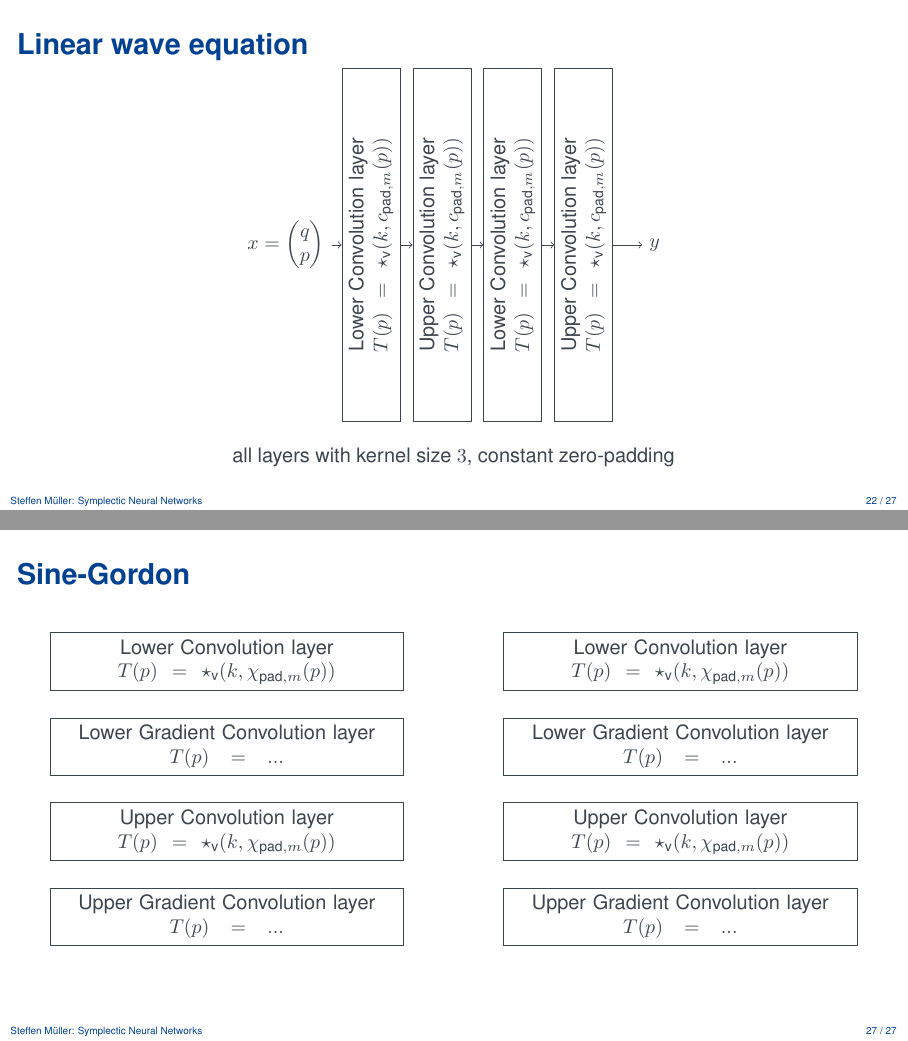
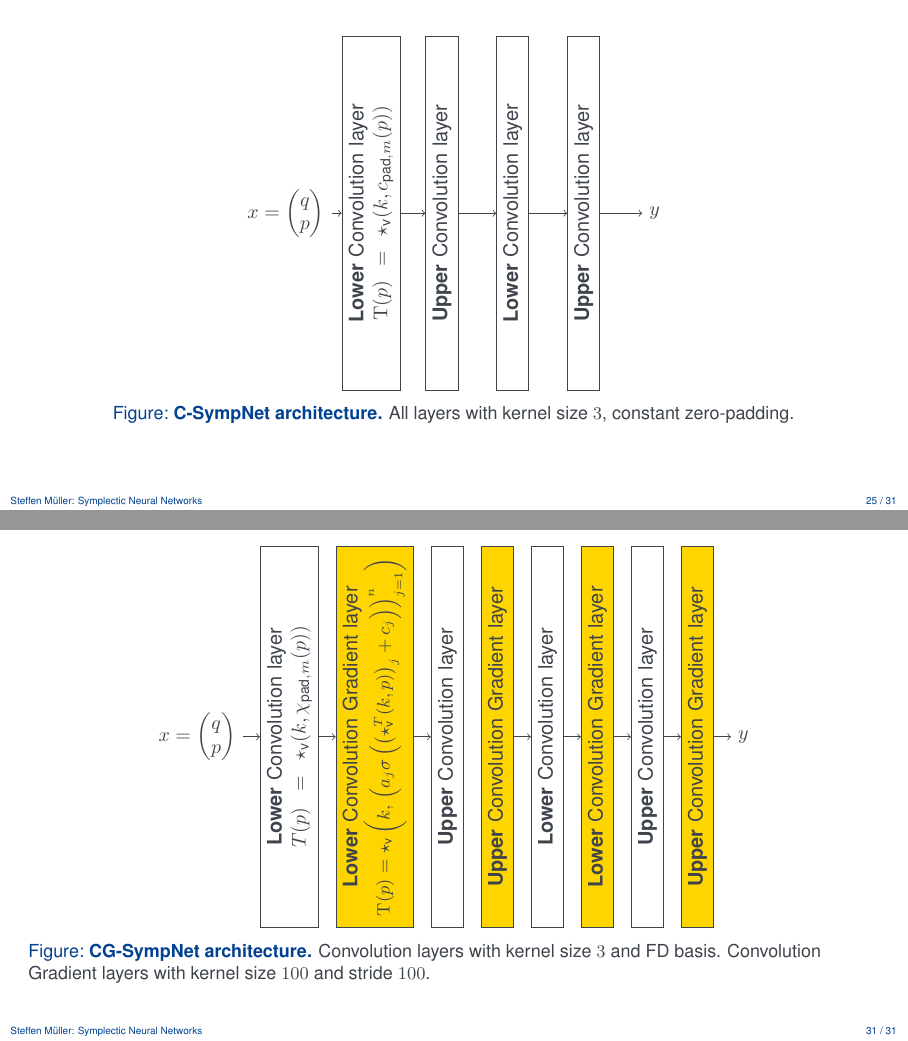
Before and after one commit to steff-mueller/simtech-bsc-thesis, LaTeX slides (latex/talk/tex/talk.tex, which reads latex/talk/tex/slides.tex): pages 31 and 36 of 37 before the commit and pages 34 and 40 of 41 after it, joined at a grey line. Compiled offline with pdfLaTeX.

Commit message:
talk: finish architecture figures

```diff
--- a/latex/talk/tex/slides.tex
+++ b/latex/talk/tex/slides.tex
@@ -405,15 +409,15 @@
     \begin{tikzpicture}[node distance=0.3cm]
       \node (c1) [draw,text width=5cm,align=center,rotate=90]
-      {Lower Convolution layer\\ $T(p) = \star_{\text{v}}(k,c_{\text{pad},m}(p))$};
+        {\textbf{Lower} Linear layer\\ $\layertf(p) = Sp$};
 
       \node (c2) [draw,text width=5cm,align=center,rotate=90,right=of c1.south east,anchor=north east]
-      {Upper Convolution layer\\ $T(p) = \star_{\text{v}}(k,c_{\text{pad},m}(p))$};
+        {\textbf{Upper} Linear layer};
 
       \node (c3) [draw,text width=5cm,align=center,rotate=90,right=of c2.south east,anchor=north east]
-      {Lower Convolution layer\\ $T(p) = \star_{\text{v}}(k,c_{\text{pad},m}(p))$};
+        {\textbf{Lower} Linear layer};
 
       \node (c4) [draw,text width=5cm,align=center,rotate=90,right=of c3.south east,anchor=north east]
-      {Upper Convolution layer\\ $T(p) = \star_{\text{v}}(k,c_{\text{pad},m}(p))$};
+        {\textbf{Upper} Linear layer};
 
       \node (lin) [fit=(c1) (c2) (c3) (c4)] {};
       \node (lin_title) [below=0cm of lin] {\bemph{Linear block}};
@@ -464,4 +471,2 @@
 \end{frame}
 
-\begin{frame}[c]{Linear wave equation}
-  \centering
@@ -468,17 +509,19 @@
+\begin{frame}[c]
+  \begin{figure}
     \begin{tikzpicture}
       \node (x) at (0,0) {$x = \qpvec$};
 
       \node (c1) [draw,text width=6cm,align=center,rotate=90] at (1.5,0)
-      {Lower Convolution layer\\ $T(p) = \star_{\text{v}}(k,c_{\text{pad},m}(p))$};
+        {\textbf{Lower} Convolution layer\\ $\layertf(p) = \star_{\text{v}}(k,c_{\text{pad},m}(p))$};
 
       \node (c2) [draw,text width=6cm,align=center,rotate=90] at (2.75,0)
-      {Upper Convolution layer\\ $T(p) = \star_{\text{v}}(k,c_{\text{pad},m}(p))$};
+        {\textbf{Upper} Convolution layer};
 
       \node (c3) [draw,text width=6cm,align=center,rotate=90] at (4,0)
-      {Lower Convolution layer\\ $T(p) = \star_{\text{v}}(k,c_{\text{pad},m}(p))$};
+        {\textbf{Lower} Convolution layer};
 
       \node (c4) [draw,text width=6cm,align=center,rotate=90] at (5.25,0)
-      {Upper Convolution layer\\ $T(p) = \star_{\text{v}}(k,c_{\text{pad},m}(p))$};
+        {\textbf{Upper} Convolution layer};
 
       \node (y) at (6.5,0) {$y$};
 
@@ -489,8 +532,9 @@
       \draw[->] (c4) -- (y);
     \end{tikzpicture}
 
-  \vspace{0.3cm}
-  all layers with kernel size $3$, constant zero-padding
+    \caption{\bemph{C-SympNet architecture.}
+    All layers with kernel size $3$, constant zero-padding.}
+  \end{figure}
 \end{frame}
 
 \begin{frame}{Linear wave equation}
@@ -624,31 +668,62 @@
   \end{tikzpicture}
 \end{frame}
 
-\begin{frame}[c]{Sine-Gordon}
-  \centering
-  \begin{tikzpicture}
-    \node [draw,text width=6cm,align=center] at (0,0)
-      {Lower Convolution layer\\ $T(p) = \star_{\text{v}}(k,\chi_{\text{pad},m}(p))$};
+\begin{frame}{Sine-Gordon}
 
-    \node [draw,text width=6cm,align=center] at (0,-1.5)
-      {Lower Gradient Convolution layer\\ $T(p) = ...$};
+\end{frame}
 
-    \node [draw,text width=6cm,align=center] at (0,-3)
-      {Upper Convolution layer\\ $T(p) = \star_{\text{v}}(k,\chi_{\text{pad},m}(p))$};
+\begin{frame}[c]
+  \begin{figure}
+    \begin{tikzpicture}[node distance=0.3cm]
+      \node (c1) [draw,text width=6.5cm,align=center,rotate=90]
+        {\textbf{Lower} Convolution layer\\ $T(p) = \star_{\text{v}}(k,\chi_{\text{pad},m}(p))$};
 
-    \node [draw,text width=6cm,align=center] at (0,-4.5)
-      {Upper Gradient Convolution layer\\ $T(p) = ...$};
+      \node (g1) [draw,text width=6.5cm,align=center,rotate=90,
+        right=of c1.south east,anchor=north east,fill=uniSyellow]
+        {\textbf{Lower} Convolution Gradient layer\\
+        \small$\layertf(p) = \star_{\text{v}} \lb k, \,
+        \lb a_j \activation \lb \lb \star_{\text{v}}^T(k,p) \rb_j + c_j \rb \rb_{j=1}^n \rb$};
 
-      \node [draw,text width=6cm,align=center] at (8,0)
-      {Lower Convolution layer\\ $T(p) = \star_{\text{v}}(k,\chi_{\text{pad},m}(p))$};
+      \node (c2) [draw,text width=6.5cm,align=center,rotate=90,
+        right=of g1.south east,anchor=north east]
+        {\textbf{Upper} Convolution layer};
 
-    \node [draw,text width=6cm,align=center] at (8,-1.5)
-      {Lower Gradient Convolution layer\\ $T(p) = ...$};
+      \node (g2) [draw,text width=6.5cm,align=center,rotate=90,
+        right=of c2.south east,anchor=north east,fill=uniSyellow]
+        {\textbf{Upper} Convolution Gradient layer};
 
-    \node [draw,text width=6cm,align=center] at (8,-3)
-      {Upper Convolution layer\\ $T(p) = \star_{\text{v}}(k,\chi_{\text{pad},m}(p))$};
+      \node (c3) [draw,text width=6.5cm,align=center,rotate=90,
+        right=of g2.south east,anchor=north east]
+        {\textbf{Lower} Convolution layer};
 
-    \node [draw,text width=6cm,align=center] at (8,-4.5)
-      {Upper Gradient Convolution layer\\ $T(p) = ...$};
+      \node (g3) [draw,text width=6.5cm,align=center,rotate=90,
+        right=of c3.south east,anchor=north east,fill=uniSyellow]
+        {\textbf{Lower} Convolution Gradient layer};
+
+      \node (c4) [draw,text width=6.5cm,align=center,rotate=90,
+        right=of g3.south east,anchor=north east]
+        {\textbf{Upper} Convolution layer};
+
+      \node (g4) [draw,text width=6.5cm,align=center,rotate=90,
+        right=of c4.south east,anchor=north east,fill=uniSyellow]
+        {\textbf{Upper} Convolution Gradient layer};
+
+      \node (x) [left=of c1.north] {$x = \qpvec$};
+      \node (y) [right=of g4.south] {$y$};
+
+      \draw[->] (x) -- (c1);
+      \draw[->] (c1) -- (g1);
+      \draw[->] (g1) -- (c2);
+      \draw[->] (g2) -- (c3);
+      \draw[->] (c3) -- (g3);
+      \draw[->] (g3) -- (c4);
+      \draw[->] (c4) -- (g4);
+      \draw[->] (g4) -- (y);
     \end{tikzpicture}
+
+    \caption{
+      \bemph{CG-SympNet architecture.} Convolution layers with kernel size $3$ and FD basis.
+      Convolution Gradient layers with kernel size $100$ and stride $100$.
+    }
+  \end{figure}
 \end{frame}
```
Also changed, not shown: latex/talk/tex/slides.tex (65 more changed lines). Lines whose indentation alone changed are shown as unchanged.
